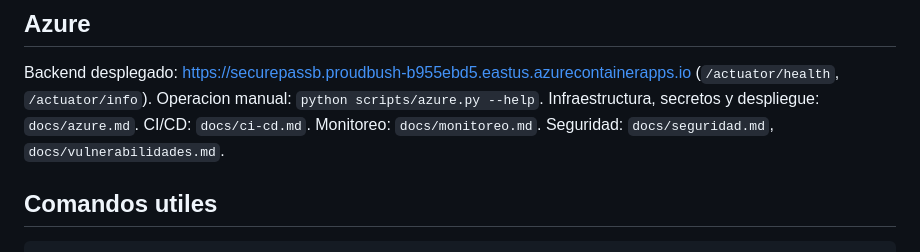
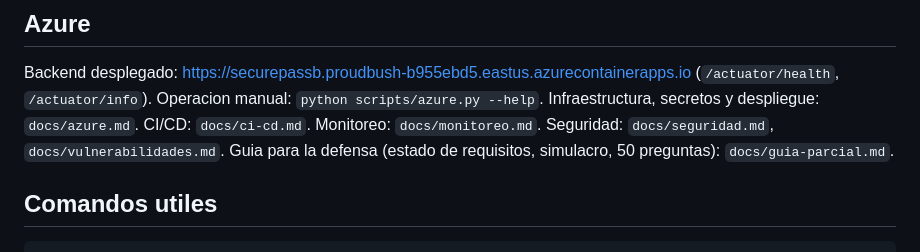
Before and after one commit to Menguitahh/acr-securepassb, a Markdown page: README.md, the part around the change. GitHub-like rendering.

```diff
--- a/README.md
+++ b/README.md
@@ -179,6 +179,7 @@ Backend desplegado: https://securepassb.proudbush-b955ebd5.eastus.azurecontainer
 (`/actuator/health`, `/actuator/info`). Operacion manual: `python scripts/azure.py --help`.
 Infraestructura, secretos y despliegue: `docs/azure.md`. CI/CD: `docs/ci-cd.md`. Monitoreo: `docs/monitoreo.md`.
 Seguridad: `docs/seguridad.md`, `docs/vulnerabilidades.md`.
+Guia para la defensa (estado de requisitos, simulacro, 50 preguntas): `docs/guia-parcial.md`.
 
 ## Comandos utiles
 
```
Also changed, not shown: docs/guia-parcial.md (added, +415 -0 lines).
